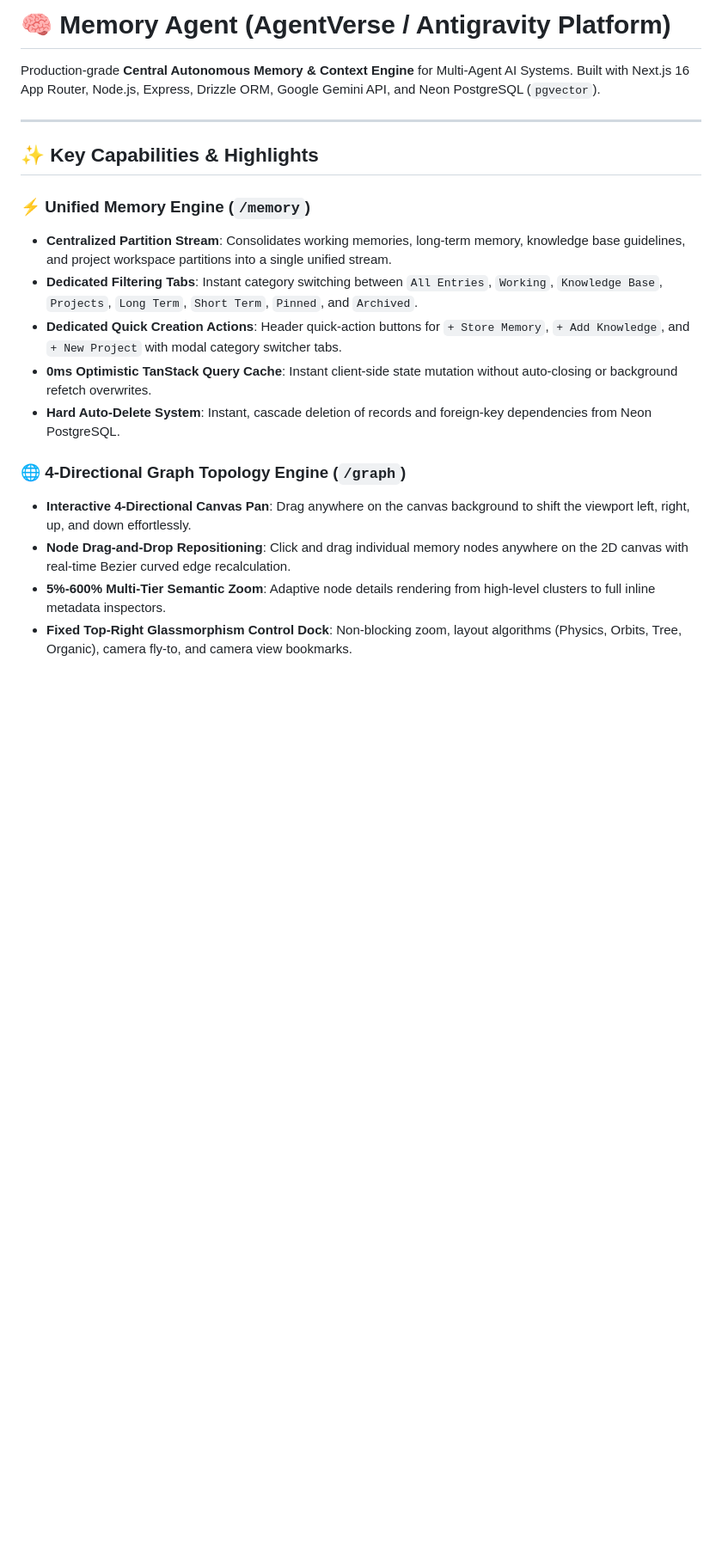
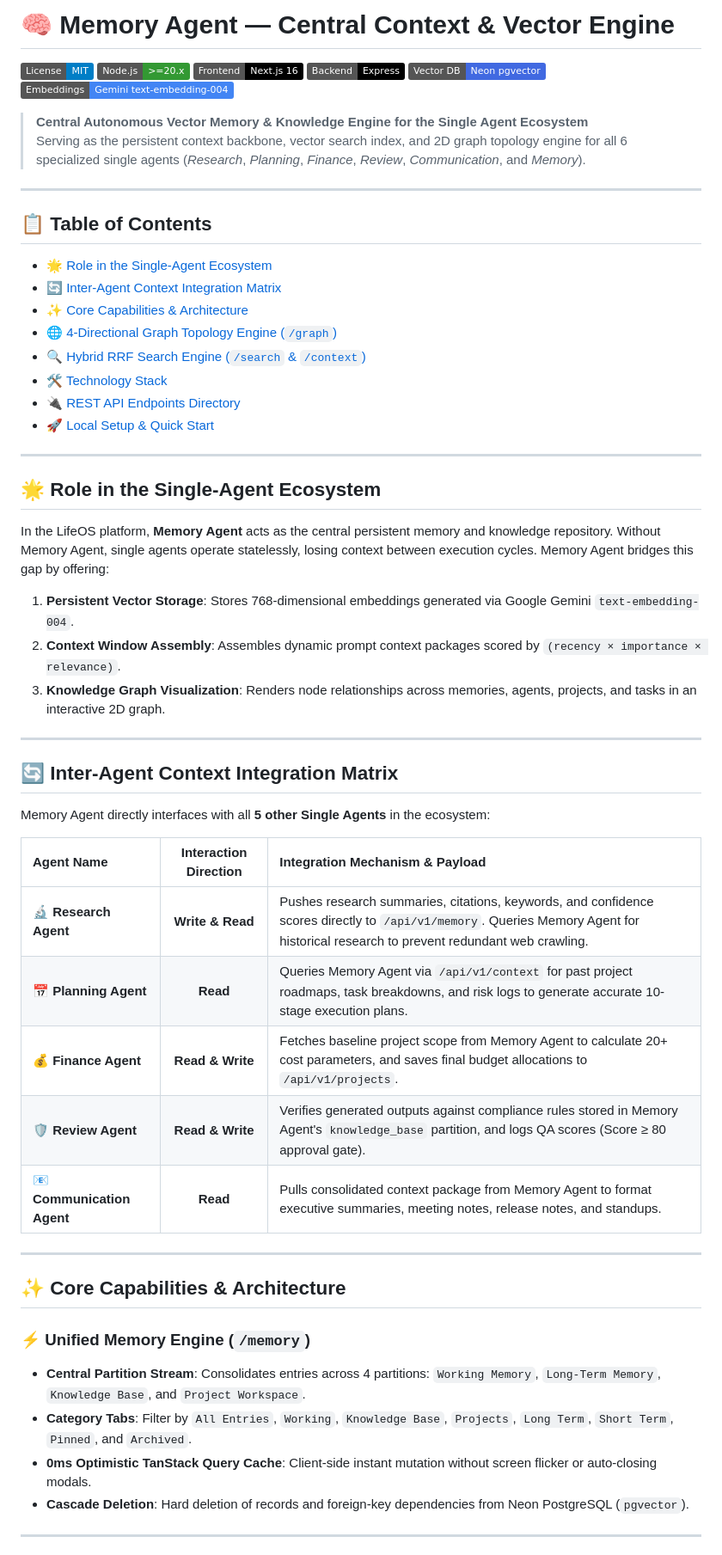
Before and after one commit to saikriz898/AgentVerse-Hackathon, a Markdown page: Single-Agent/Memory-Agent/README.md, the part around one of its changes. Shown at 86% size. Drawn GitHub-style; badges without logos; blank space fills up the shorter version.

```diff
--- a/Single-Agent/Memory-Agent/README.md
+++ b/Single-Agent/Memory-Agent/README.md
@@ -1,21 +1,60 @@
-# 🧠 Memory Agent (AgentVerse / Antigravity Platform)
+# 🧠 Memory Agent — Central Context & Vector Engine
 
-Production-grade **Central Autonomous Memory & Context Engine** for Multi-Agent AI Systems. Built with Next.js 16 App Router, Node.js, Express, Drizzle ORM, Google Gemini API, and Neon PostgreSQL (`pgvector`).
+[![License: MIT](https://img.shields.io/badge/License-MIT-blue.svg)](https://opensource.org/licenses/MIT)
+[![Node.js Version](https://img.shields.io/badge/Node.js-%3E%3D20.x-339933?logo=node.js&logoColor=white)](https://nodejs.org)
+[![Next.js 16](https://img.shields.io/badge/Frontend-Next.js%2016-000000?logo=next.js&logoColor=white)](https://nextjs.org)
+[![Express](https://img.shields.io/badge/Backend-Express-000000?logo=express&logoColor=white)](https://expressjs.com)
+[![Neon PostgreSQL](https://img.shields.io/badge/Vector_DB-Neon%20pgvector-4169E1?logo=postgresql&logoColor=white)](https://neon.tech)
+[![Gemini Embeddings](https://img.shields.io/badge/Embeddings-Gemini%20text--embedding--004-4285F4?logo=google&logoColor=white)](https://ai.google.dev)
+
+> **Central Autonomous Vector Memory & Knowledge Engine for the Single Agent Ecosystem**
+> Serving as the persistent context backbone, vector search index, and 2D graph topology engine for all 6 specialized single agents (*Research*, *Planning*, *Finance*, *Review*, *Communication*, and *Memory*).
 
 ---
 
-## ✨ Key Capabilities & Highlights
+## 📋 Table of Contents
+- [🌟 Role in the Single-Agent Ecosystem](#-role-in-the-single-agent-ecosystem)
+- [🔄 Inter-Agent Context Integration Matrix](#-inter-agent-context-integration-matrix)
+- [✨ Core Capabilities & Architecture](#-core-capabilities--architecture)
+- [🌐 4-Directional Graph Topology Engine (`/graph`)](#-4-directional-graph-topology-engine-graph)
+- [🔍 Hybrid RRF Search Engine (`/search` & `/context`)](#-hybrid-rrf-search-engine-search--context)
+- [🛠️ Technology Stack](#️-technology-stack)
+- [🔌 REST API Endpoints Directory](#-rest-api-endpoints-directory)
+- [🚀 Local Setup & Quick Start](#-local-setup--quick-start)
+
+---
+
+## 🌟 Role in the Single-Agent Ecosystem
+
+In the LifeOS platform, **Memory Agent** acts as the central persistent memory and knowledge repository. Without Memory Agent, single agents operate statelessly, losing context between execution cycles. Memory Agent bridges this gap by offering:
+
+1. **Persistent Vector Storage**: Stores 768-dimensional embeddings generated via Google Gemini `text-embedding-004`.
+2. **Context Window Assembly**: Assembles dynamic prompt context packages scored by `(recency × importance × relevance)`.
+3. **Knowledge Graph Visualization**: Renders node relationships across memories, agents, projects, and tasks in an interactive 2D graph.
+
+---
+
+## 🔄 Inter-Agent Context Integration Matrix
+
+Memory Agent directly interfaces with all **5 other Single Agents** in the ecosystem:
+
+| Agent Name | Interaction Direction | Integration Mechanism & Payload |
+| :--- | :---: | :--- |
+| **🔬 Research Agent** | **Write & Read** | Pushes research summaries, citations, keywords, and confidence scores directly to `/api/v1/memory`. Queries Memory Agent for historical research to prevent redundant web crawling. |
+| **📅 Planning Agent** | **Read** | Queries Memory Agent via `/api/v1/context` for past project roadmaps, task breakdowns, and risk logs to generate accurate 10-stage execution plans. |
+| **💰 Finance Agent** | **Read & Write** | Fetches baseline project scope from Memory Agent to calculate 20+ cost parameters, and saves final budget allocations to `/api/v1/projects`. |
+| **🛡️ Review Agent** | **Read & Write** | Verifies generated outputs against compliance rules stored in Memory Agent's `knowledge_base` partition, and logs QA scores (Score &ge; 80 approval gate). |
+| **📧 Communication Agent** | **Read** | Pulls consolidated context package from Memory Agent to format executive summaries, meeting notes, release notes, and standups. |
+
+---
+
+## ✨ Core Capabilities & Architecture
 
 ### ⚡ Unified Memory Engine (`/memory`)
-- **Centralized Partition Stream**: Consolidates working memories, long-term memory, knowledge base guidelines, and project workspace partitions into a single unified stream.
-- **Dedicated Filtering Tabs**: Instant category switching between `All Entries`, `Working`, `Knowledge Base`, `Projects`, `Long Term`, `Short Term`, `Pinned`, and `Archived`.
-- **Dedicated Quick Creation Actions**: Header quick-action buttons for `+ Store Memory`, `+ Add Knowledge`, and `+ New Project` with modal category switcher tabs.
-- **0ms Optimistic TanStack Query Cache**: Instant client-side state mutation without auto-closing or background refetch overwrites.
-- **Hard Auto-Delete System**: Instant, cascade deletion of records and foreign-key dependencies from Neon PostgreSQL.
+- **Central Partition Stream**: Consolidates entries across 4 partitions: `Working Memory`, `Long-Term Memory`, `Knowledge Base`, and `Project Workspace`.
+- **Category Tabs**: Filter by `All Entries`, `Working`, `Knowledge Base`, `Projects`, `Long Term`, `Short Term`, `Pinned`, and `Archived`.
+- **0ms Optimistic TanStack Query Cache**: Client-side instant mutation without screen flicker or auto-closing modals.
+- **Cascade Deletion**: Hard deletion of records and foreign-key dependencies from Neon PostgreSQL (`pgvector`).
 
-### 🌐 4-Directional Graph Topology Engine (`/graph`)
-- **Interactive 4-Directional Canvas Pan**: Drag anywhere on the canvas background to shift the viewport left, right, up, and down effortlessly.
-- **Node Drag-and-Drop Repositioning**: Click and drag individual memory nodes anywhere on the 2D canvas with real-time Bezier curved edge recalculation.
-- **5%-600% Multi-Tier Semantic Zoom**: Adaptive node details rendering from high-level clusters to full inline metadata inspectors.
-- **Fixed Top-Right Glassmorphism Control Dock**: Non-blocking zoom, layout algorithms (Physics, Orbits, Tree, Organic), camera fly-to, and camera view bookmarks.
+---
 
```
Also changed, not shown: other parts of Single-Agent/Memory-Agent/README.md (+45 -50 lines).
